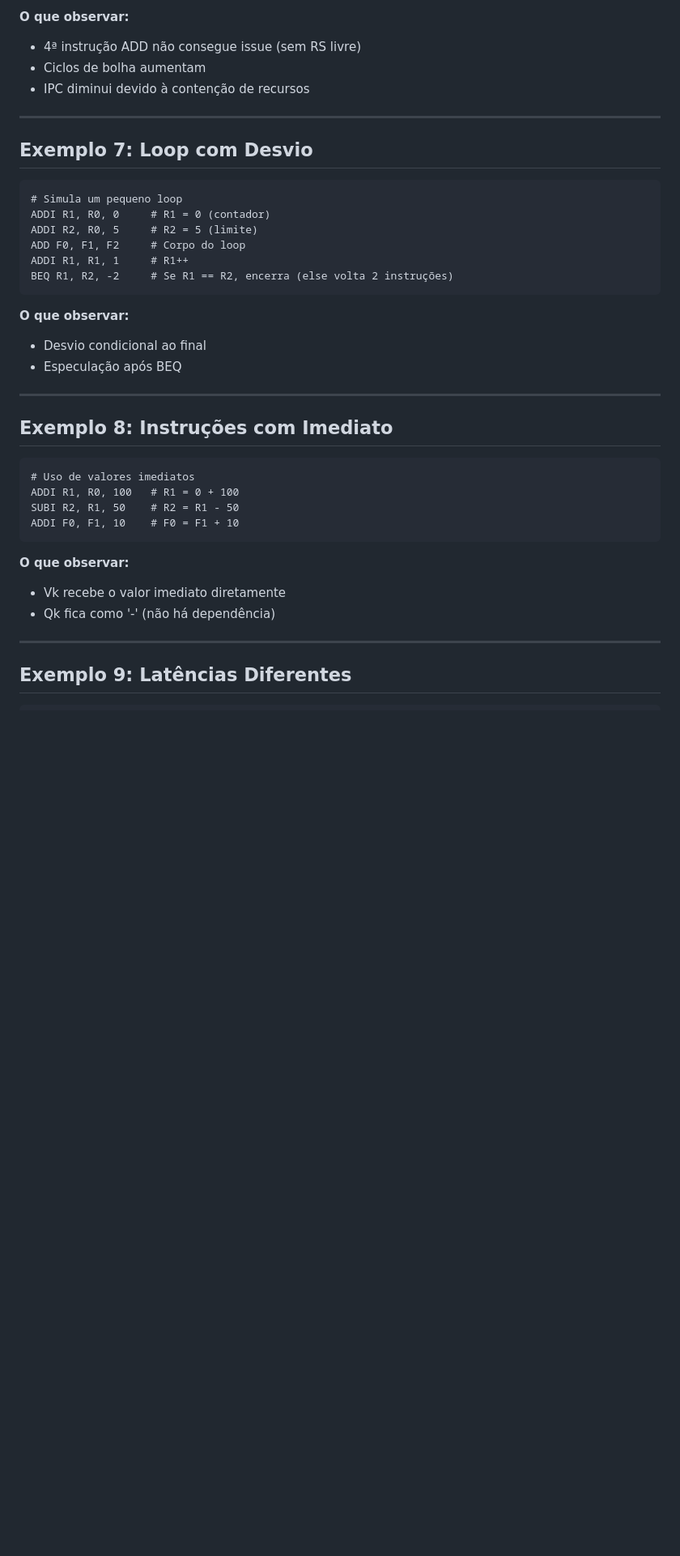
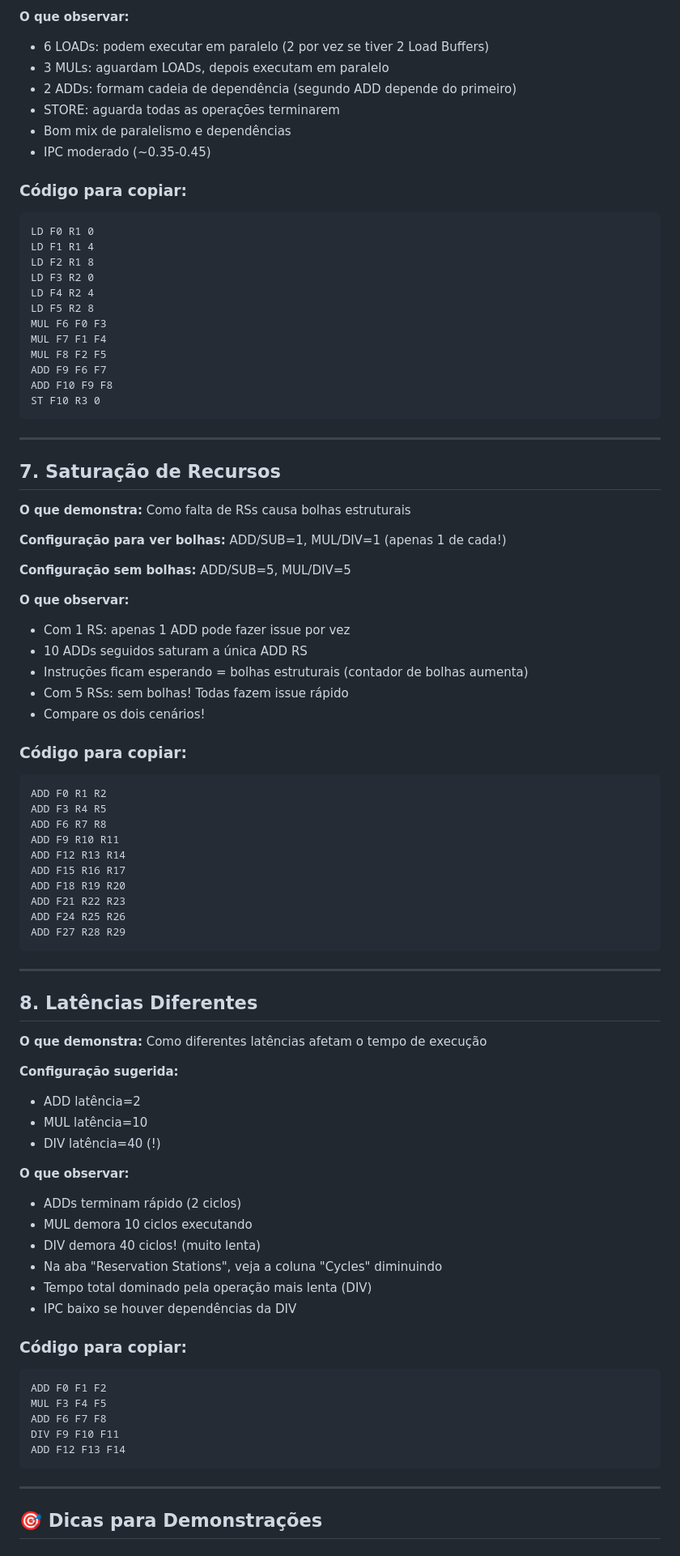
Before and after one commit to LuanCarrieiros/Tomasulo-Algorithm-Simulator, a Markdown page: exemplos_programas.md, the part around the change printed below. Shown: that part at 81% size. GitHub-like rendering; blank space fills up the shorter version.

````diff
--- a/exemplos_programas.md
+++ b/exemplos_programas.md
@@ -103,42 +153,88 @@ MUL F18, F19, F20  # Tem que esperar! Só há 2 Mul RS
 
 **O que observar:**
-- 4ª instrução ADD não consegue issue (sem RS livre)
-- Ciclos de bolha aumentam
-- IPC diminui devido à contenção de recursos
+- 6 LOADs: podem executar em paralelo (2 por vez se tiver 2 Load Buffers)
+- 3 MULs: aguardam LOADs, depois executam em paralelo
+- 2 ADDs: formam cadeia de dependência (segundo ADD depende do primeiro)
+- STORE: aguarda todas as operações terminarem
+- Bom mix de paralelismo e dependências
+- IPC moderado (~0.35-0.45)
+
+### Código para copiar:
+```assembly
+LD F0 R1 0
+LD F1 R1 4
+LD F2 R1 8
+LD F3 R2 0
+LD F4 R2 4
+LD F5 R2 8
+MUL F6 F0 F3
+MUL F7 F1 F4
+MUL F8 F2 F5
+ADD F9 F6 F7
+ADD F10 F9 F8
+ST F10 R3 0
+```
 
 ---
 
-## Exemplo 7: Loop com Desvio
+## 7. Saturação de Recursos
 
-```assembly
-# Simula um pequeno loop
-ADDI R1, R0, 0     # R1 = 0 (contador)
-ADDI R2, R0, 5     # R2 = 5 (limite)
-ADD F0, F1, F2     # Corpo do loop
-ADDI R1, R1, 1     # R1++
-BEQ R1, R2, -2     # Se R1 == R2, encerra (else volta 2 instruções)
-```
+**O que demonstra:** Como falta de RSs causa bolhas estruturais
+
+**Configuração para ver bolhas:** ADD/SUB=1, MUL/DIV=1 (apenas 1 de cada!)
+
+**Configuração sem bolhas:** ADD/SUB=5, MUL/DIV=5
 
 **O que observar:**
-- Desvio condicional ao final
-- Especulação após BEQ
+- Com 1 RS: apenas 1 ADD pode fazer issue por vez
+- 10 ADDs seguidos saturam a única ADD RS
+- Instruções ficam esperando = bolhas estruturais (contador de bolhas aumenta)
+- Com 5 RSs: sem bolhas! Todas fazem issue rápido
+- Compare os dois cenários!
+
+### Código para copiar:
+```assembly
+ADD F0 R1 R2
+ADD F3 R4 R5
+ADD F6 R7 R8
+ADD F9 R10 R11
+ADD F12 R13 R14
+ADD F15 R16 R17
+ADD F18 R19 R20
+ADD F21 R22 R23
+ADD F24 R25 R26
+ADD F27 R28 R29
+```
 
 ---
 
-## Exemplo 8: Instruções com Imediato
+## 8. Latências Diferentes
 
-```assembly
-# Uso de valores imediatos
-ADDI R1, R0, 100   # R1 = 0 + 100
-SUBI R2, R1, 50    # R2 = R1 - 50
-ADDI F0, F1, 10    # F0 = F1 + 10
-```
+**O que demonstra:** Como diferentes latências afetam o tempo de execução
+
+**Configuração sugerida:**
+- ADD latência=2
+- MUL latência=10
+- DIV latência=40 (!)
 
 **O que observar:**
-- Vk recebe o valor imediato diretamente
-- Qk fica como '-' (não há dependência)
+- ADDs terminam rápido (2 ciclos)
+- MUL demora 10 ciclos executando
+- DIV demora 40 ciclos! (muito lenta)
+- Na aba "Reservation Stations", veja a coluna "Cycles" diminuindo
+- Tempo total dominado pela operação mais lenta (DIV)
+- IPC baixo se houver dependências da DIV
+
+### Código para copiar:
+```assembly
+ADD F0 F1 F2
+MUL F3 F4 F5
+ADD F6 F7 F8
+DIV F9 F10 F11
+ADD F12 F13 F14
+```
 
 ---
 
-## Exemplo 9: Latências Diferentes
+## 🎯 Dicas para Demonstrações
 
````
Also changed, not shown: other parts of exemplos_programas.md (+170 -176 lines).
